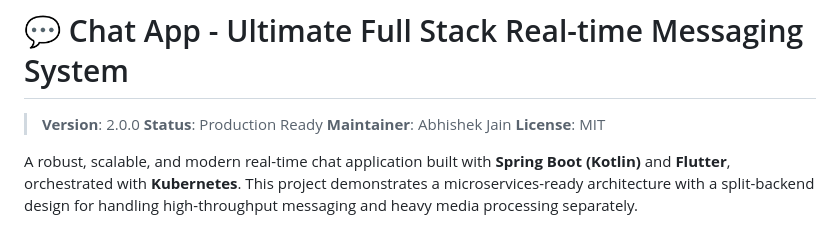
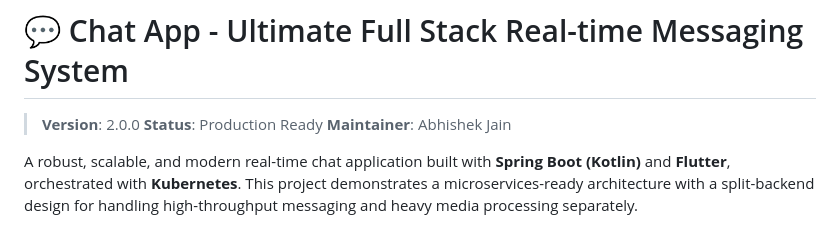
Before and after one commit to abhishek-jain-1999/funnychat, a Markdown page: README.md, the part around the change. GitHub-like rendering.

```diff
--- a/README.md
+++ b/README.md
@@ -3,7 +3,6 @@
 > **Version**: 2.0.0
 > **Status**: Production Ready
 > **Maintainer**: Abhishek Jain
-> **License**: MIT
 
 A robust, scalable, and modern real-time chat application built with **Spring Boot (Kotlin)** and **Flutter**, orchestrated with **Kubernetes**. This project demonstrates a microservices-ready architecture with a split-backend design for handling high-throughput messaging and heavy media processing separately.
 
```
